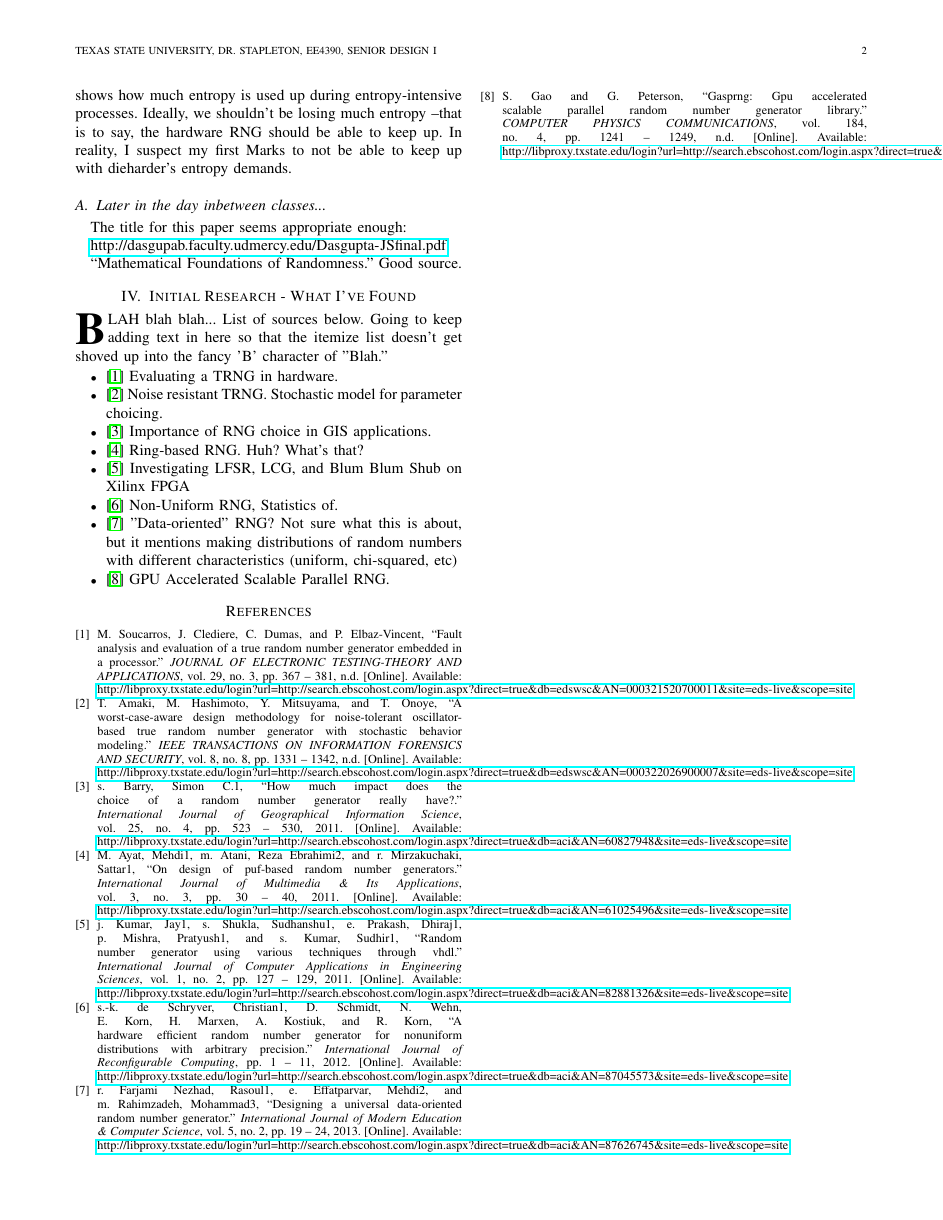
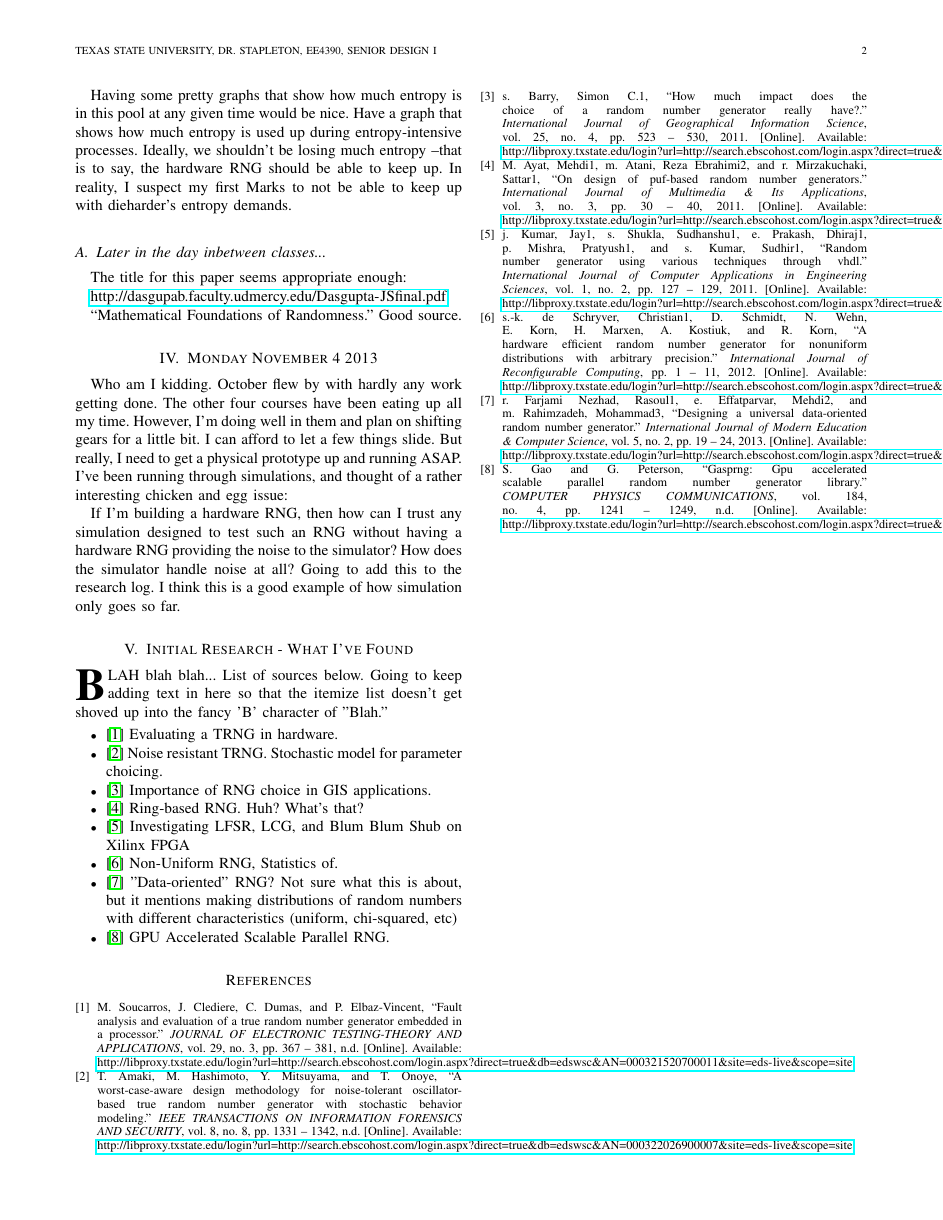
Before and after one commit to aspensmonster-school/ee4390-senior-design-i, a LaTeX paper (research/Research-Log.tex): page 2 of 2. Compiled offline with LaTeX, dvips and Ghostscript.

Commit message:
My how time flies.

```diff
--- a/research/Research-Log.tex
+++ b/research/Research-Log.tex
@@ -158,6 +158,22 @@ The title for this paper seems appropriate enough:
 
 ``Mathematical Foundations of Randomness.'' Good source.
 
+\section{Monday November 4 2013}
+
+Who am I kidding. October flew by with hardly any work getting done. The
+other four courses have been eating up all my time. However, I'm doing well
+in them and plan on shifting gears for a little bit. I can afford to let
+a few things slide. But really, I need to get a physical prototype up and
+running ASAP. I've been running through simulations, and thought of a
+rather interesting chicken and egg issue:
+
+If I'm building a hardware RNG, then how can I trust any simulation designed
+to test such an RNG without having a hardware RNG providing the noise to
+the simulator? How does the simulator handle noise at all? Going to add
+this to the research log. I think this is a good example of how simulation
+only goes so far.
+
+
 \section{Initial Research - What I've Found}
 
 \IEEEPARstart{B}{lah} blah blah... List of sources below. Going to keep
```
Also changed, not shown: research/Research-Log.pdf, 1 other file.
